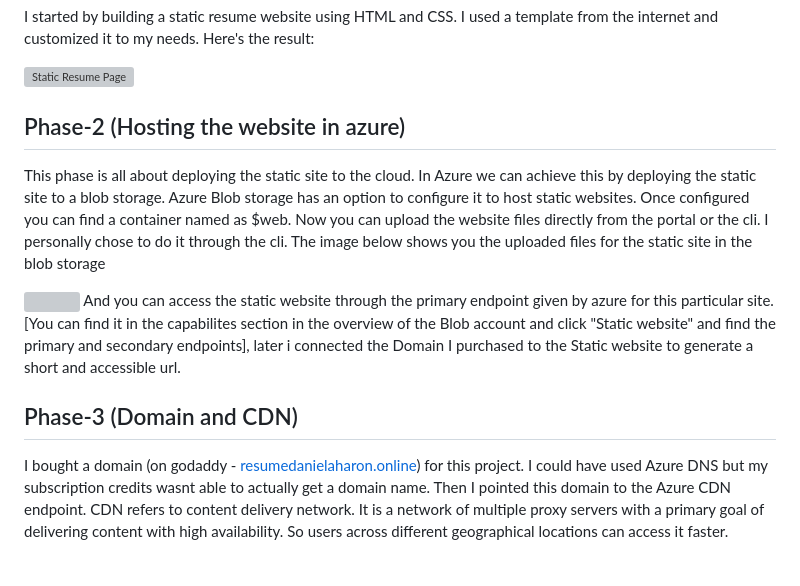
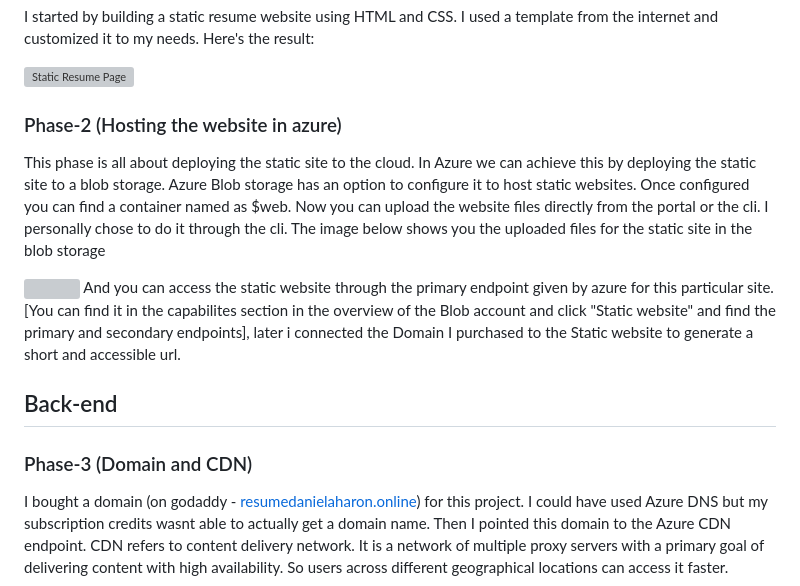
Before and after one commit to danielaharon8988/MyAzureResume, a Markdown page: README.md, the part around the change. GitHub-like rendering; grey boxes are pictures that could not be loaded.

Commit message:
update last changes

```diff
--- a/README.md
+++ b/README.md
@@ -42,14 +42,15 @@ I started by building a static resume website using HTML and CSS. I used a templ
 
 ![Static Resume Page](https://github.com/danielaharon8988/MyAzureResume/blob/main/frontend/readmeimages/%E2%80%AADaniel%20Aharon%20Resume%20-%20Google%20Chrome%E2%80%AC%205_30_2024%209_20_29%20PM.png?raw=true)
 
-## Phase-2 (Hosting the website in azure)
+### Phase-2 (Hosting the website in azure)
 <p>This phase is all about deploying the static site to the cloud. In Azure we can achieve this by deploying the static site to a blob storage. Azure Blob storage has an option to configure it to host static websites. Once configured you can find a container named as $web. Now you can upload the website files directly from the portal or the cli. I personally chose to do it through the cli. The image below shows you the uploaded files for the static site in the blob storage</p>
 
 <img src="https://github.com/danielaharon8988/MyAzureResume/blob/main/frontend/readmeimages/%E2%80%AA$web%20-%20Microsoft%20Azure%20-%20Google%20Chrome%E2%80%AC%205_30_2024%209_59_35%20PM.png?raw=true">
 And you can access the static website through the primary endpoint given by azure for this particular site. [You can find it in the capabilites section in the overview of the Blob account and click "Static website" and find the primary and secondary endpoints], later i connected the Domain I purchased to the Static website to generate a short and accessible url.
 
+## Back-end
 
-## Phase-3 (Domain and CDN)
+### Phase-3 (Domain and CDN)
 I bought a domain (on godaddy -  <a href="https://getresumecounterapp1.z13.web.core.windows.net"> resumedanielaharon.online</a>) for this project.
 I could have used Azure DNS but my subscription credits wasnt able to actually get a domain name. Then I pointed this domain to the Azure CDN endpoint. CDN refers to content delivery network. It is a network of multiple proxy servers with a primary goal of delivering content with high availability. So users across different geographical locations can access it faster.
 
```
